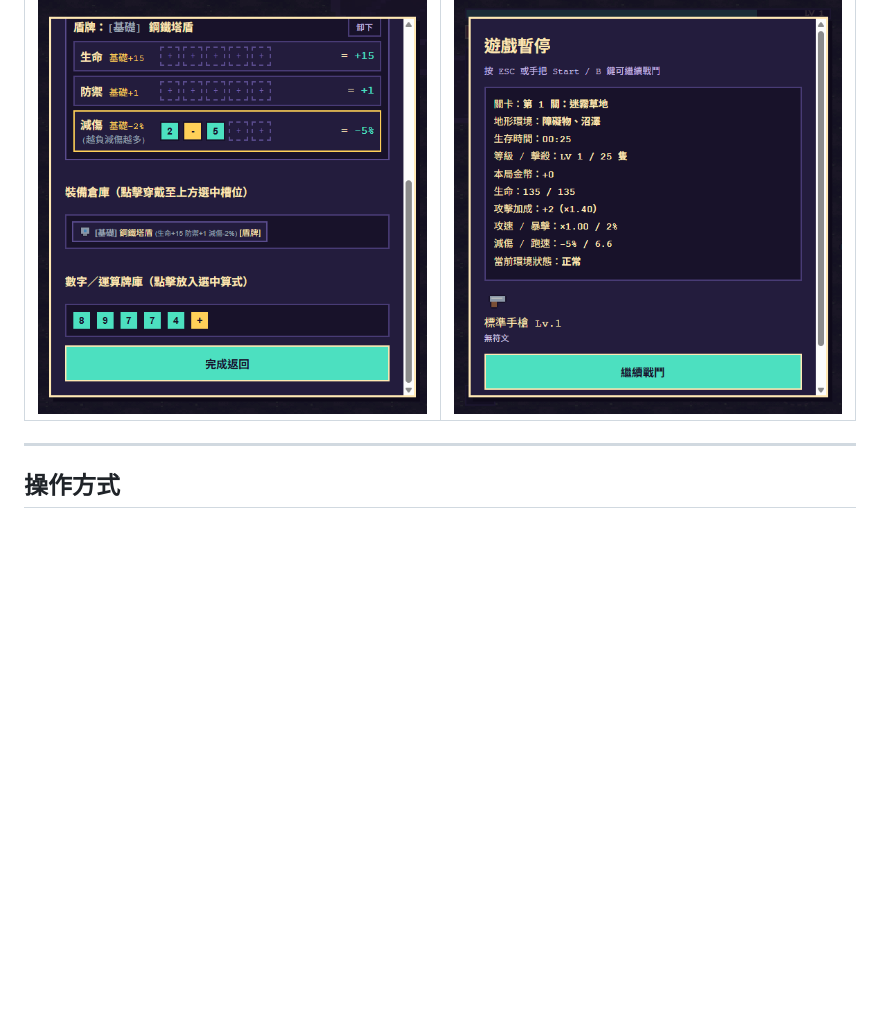
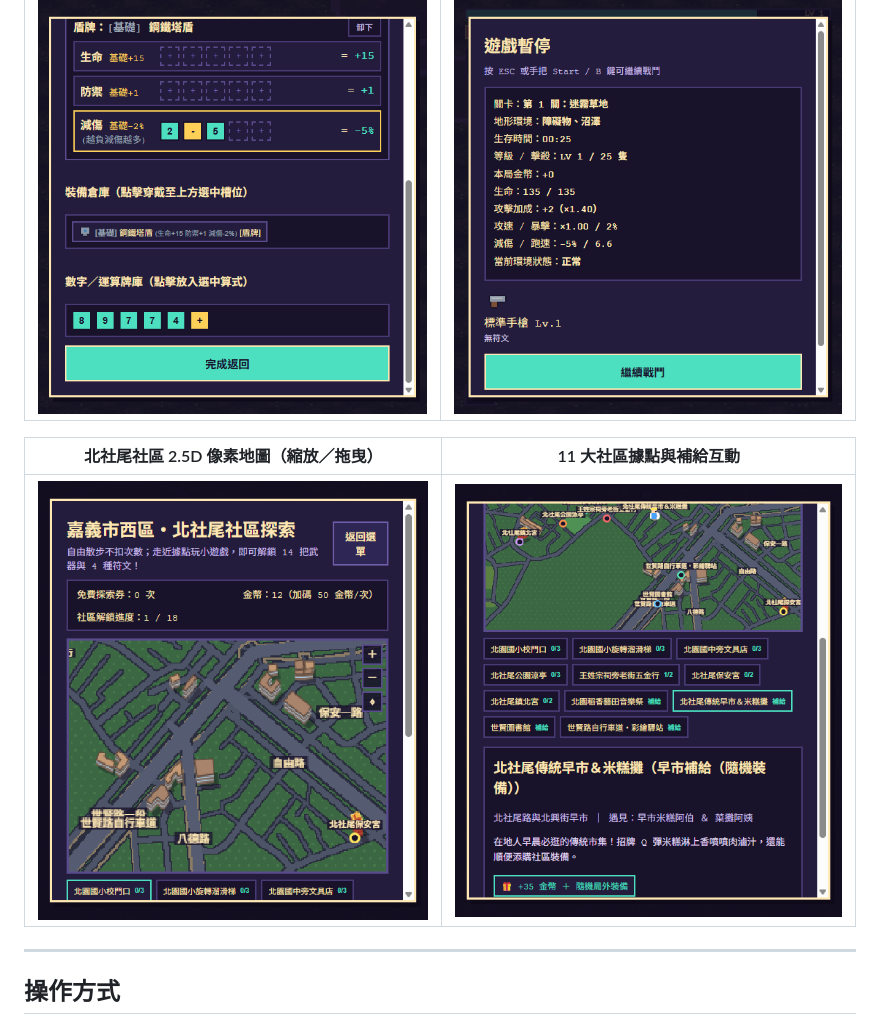
Before and after one commit to bai-collab/math_SurvivorShooter, a Markdown page: README.md, the part around one of its changes. Drawn GitHub-style; pictures changed too: assets/screenshots/explore_25d.png (added), assets/screenshots/explore_map.png (added); blank space fills up the shorter version.

Commit message:
feat: add Beishewei 2.5D real-map community exploration and README screenshots

```diff
--- a/README.md
+++ b/README.md
@@ -13,6 +13,10 @@
 | 局外裝備／武器／符文算式工坊 | 遊戲暫停與即時數值面板 |
 | --- | --- |
 | ![算式工坊](assets/screenshots/workshop.png) | ![暫停面板](assets/screenshots/pause.png) |
+
+| 北社尾社區 2.5D 像素地圖（縮放／拖曳） | 11 大社區據點與補給互動 |
+| --- | --- |
+| ![北社尾2.5D像素地圖](assets/screenshots/explore_25d.png) | ![北社尾社區據點](assets/screenshots/explore_map.png) |
 
 ---
 
```
Also changed, not shown: other parts of README.md (+31 -1 lines), 6 other files.
